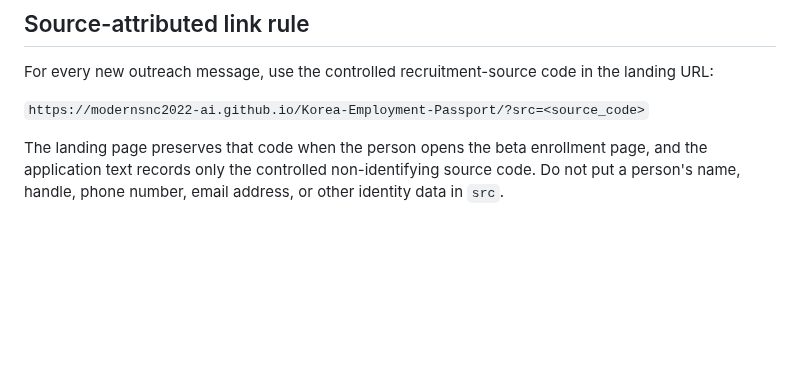
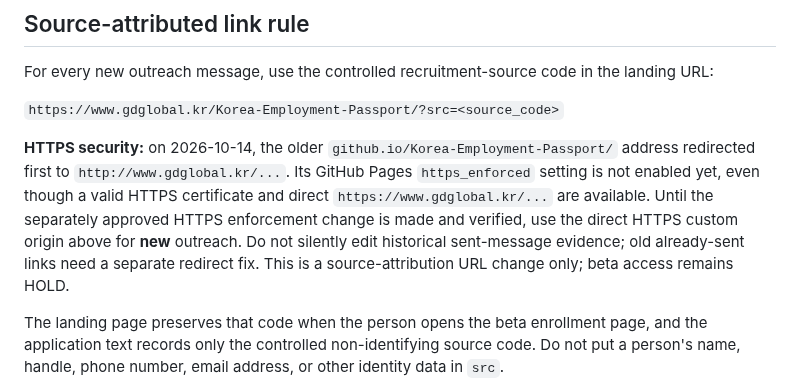
Before and after one commit to modernsnc2022-ai/Korea-Employment-Passport, a Markdown page: recruitment/OUTREACH_ID.md, the part around the change. GitHub-like rendering; blank space fills up the shorter version.

Commit message:
docs(indonesia): use secure direct HTTPS campaign links until Pages redirect fixed

```diff
--- a/recruitment/OUTREACH_ID.md
+++ b/recruitment/OUTREACH_ID.md
@@ -8,7 +8,9 @@
 
 For every new outreach message, use the controlled recruitment-source code in the landing URL:
 
-`https://modernsnc2022-ai.github.io/Korea-Employment-Passport/?src=<source_code>`
+`https://www.gdglobal.kr/Korea-Employment-Passport/?src=<source_code>`
+
+**HTTPS security:** on 2026-10-14, the older `github.io/Korea-Employment-Passport/` address redirected first to `http://www.gdglobal.kr/...`. Its GitHub Pages `https_enforced` setting is not enabled yet, even though a valid HTTPS certificate and direct `https://www.gdglobal.kr/...` are available. Until the separately approved HTTPS enforcement change is made and verified, use the direct HTTPS custom origin above for **new** outreach. Do not silently edit historical sent-message evidence; old already-sent links need a separate redirect fix. This is a source-attribution URL change only; beta access remains HOLD.
 
 The landing page preserves that code when the person opens the beta enrollment page, and the application text records only the controlled non-identifying source code. Do not put a person's name, handle, phone number, email address, or other identity data in `src`.
 
```
